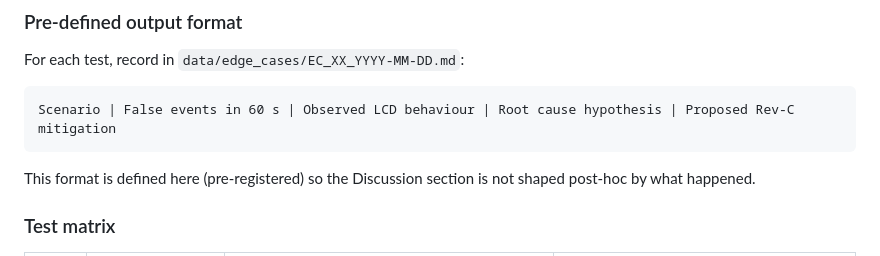
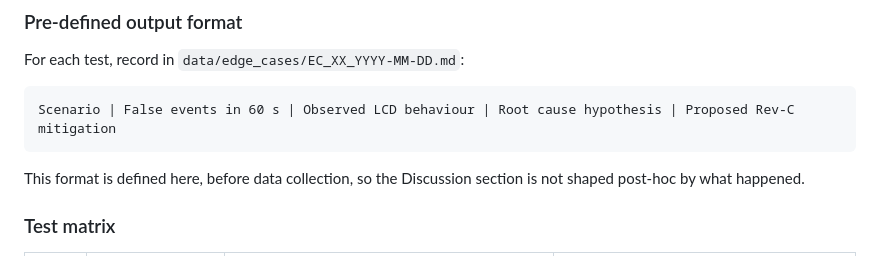
Before and after one commit to Global-Health-Engineering/iv-flow-monitor, a Markdown page: docs/testing-and-validation.md, the part around one of its changes. Rendered like a GitHub page.

````diff
--- a/docs/testing-and-validation.md
+++ b/docs/testing-and-validation.md
@@ -452,8 +455,8 @@ For each test, record in `data/edge_cases/EC_XX_YYYY-MM-DD.md`:
 Scenario | False events in 60 s | Observed LCD behaviour | Root cause hypothesis | Proposed Rev-C mitigation
 ```
 
-This format is defined here (pre-registered) so the Discussion section is
-not shaped post-hoc by what happened.
+This format is defined here, before data collection, so the Discussion
+section is not shaped post-hoc by what happened.
 
 ### Test matrix
 
````
Also changed, not shown: other parts of docs/testing-and-validation.md (+17 -14 lines).
